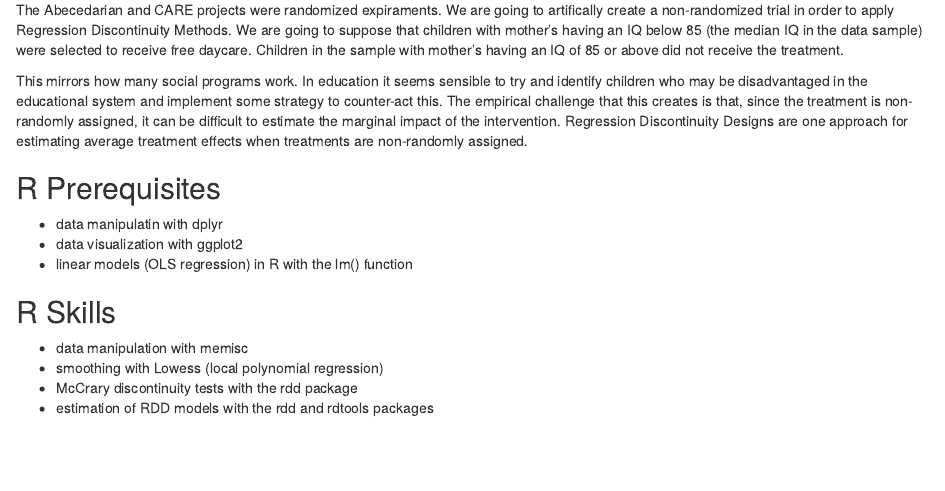
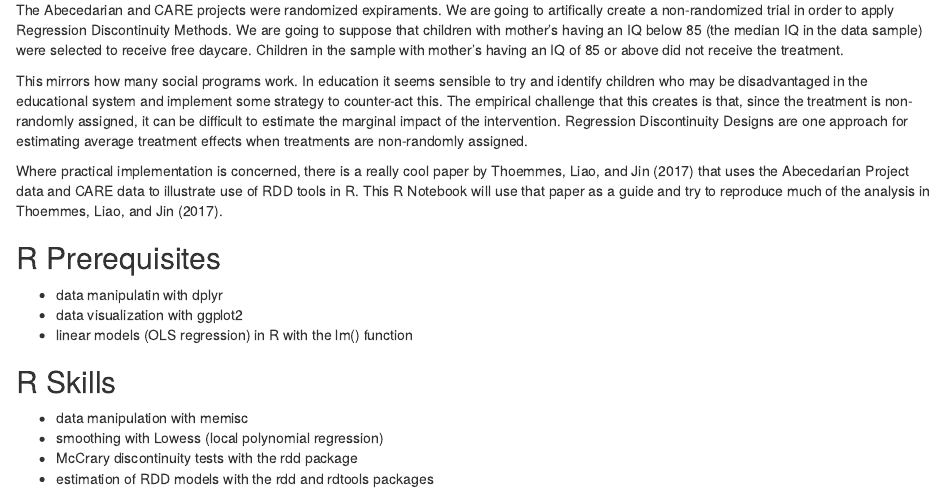
Before and after one commit to aaronmams/treatment-effects, an R Markdown document (RDD-Tutorial.Rmd): the page in a window 1100 px wide, from 320 px down. Rendered offline with R 4.5, knitr and Pandoc, with nearby package versions; some code elsewhere in the file could not run offline.

Commit message:
final final

```diff
--- a/RDD-Tutorial.Rmd
+++ b/RDD-Tutorial.Rmd
@@ -14,6 +14,9 @@ This exercise is focused on estimating the effect of early childhood interventio
 The Abecedarian and CARE projects were randomized expiraments. We are going to artifically create a non-randomized trial in order to apply Regression Discontinuity Methods.  We are going to suppose that children with mother's having an IQ below 85 (the median IQ in the data sample) were selected to receive free daycare.  Children in the sample with mother's having an IQ of 85 or above did not receive the treatment.
 
 This mirrors how many social programs work.  In education it seems sensible to try and identify children who may be disadvantaged in the educational system and implement some strategy to counter-act this.  The empirical challenge that this creates is that, since the treatment is non-randomly assigned, it can be difficult to estimate the marginal impact of the intervention.  Regression Discontinuity Designs are one approach for estimating average treatment effects when treatments are non-randomly assigned.
+
+Where practical implementation is concerned, there is a really cool paper by Thoemmes, Liao, and Jin (2017) that uses the Abecedarian Project data and CARE data to illustrate use of RDD tools in R.  This R Notebook will use that paper as a guide and try to reproduce much of the analysis in Thoemmes, Liao, and Jin (2017).
+
 
 ## R Prerequisites
 
```
